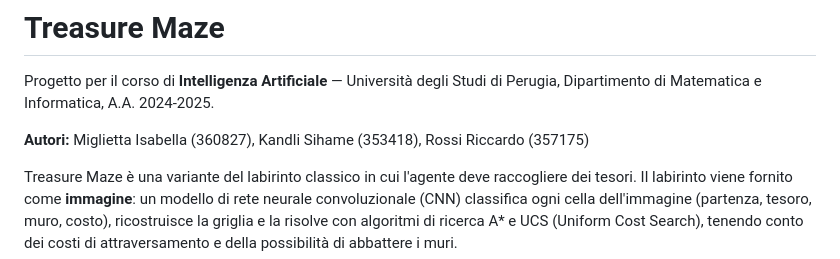
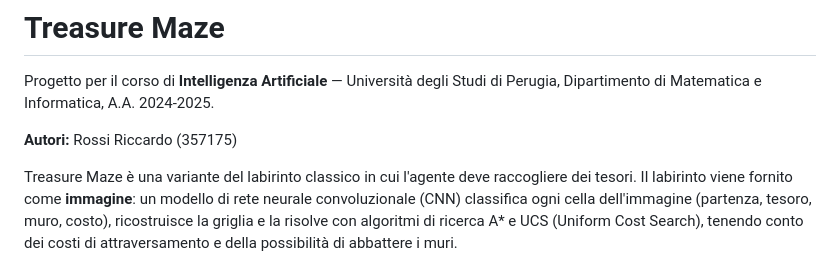
Before and after one commit to Riccardorossi23/Treasure_maze, a Markdown page: generazione_labirinto/README.md, the part around the change. GitHub-like rendering.

Commit message:
Update authors in README.md
Removed one author from the README file.

```diff
--- a/generazione_labirinto/README.md
+++ b/generazione_labirinto/README.md
@@ -2,7 +2,7 @@
 
 Progetto per il corso di **Intelligenza Artificiale** — Università degli Studi di Perugia, Dipartimento di Matematica e Informatica, A.A. 2024-2025.
 
-**Autori:** Miglietta Isabella (360827), Kandli Sihame (353418), Rossi Riccardo (357175)
+**Autori:** Rossi Riccardo (357175)
 
 Treasure Maze è una variante del labirinto classico in cui l'agente deve raccogliere dei tesori. Il labirinto viene fornito come **immagine**: un modello di rete neurale convoluzionale (CNN) classifica ogni cella dell'immagine (partenza, tesoro, muro, costo), ricostruisce la griglia e la risolve con algoritmi di ricerca A* e UCS (Uniform Cost Search), tenendo conto dei costi di attraversamento e della possibilità di abbattere i muri.
 
```
